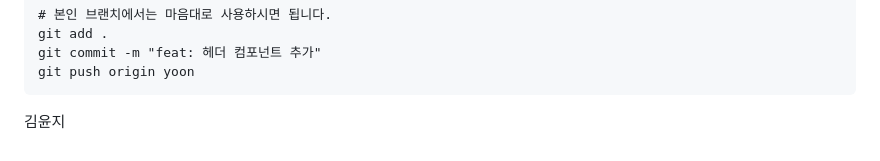
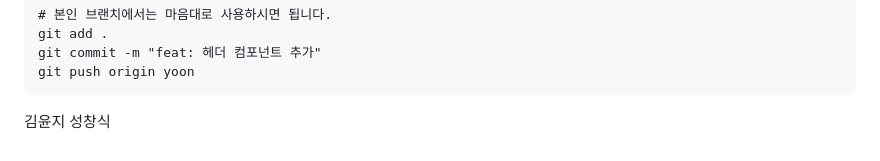
Before and after one commit to yoon5450/D-Work, a Markdown page: README.md, the part around the change. GitHub-like rendering.

Commit message:
fix : README2

````diff
--- a/README.md
+++ b/README.md
@@ -123,3 +123,4 @@ git push origin yoon
 ```
 
 김윤지
+성창식
````
